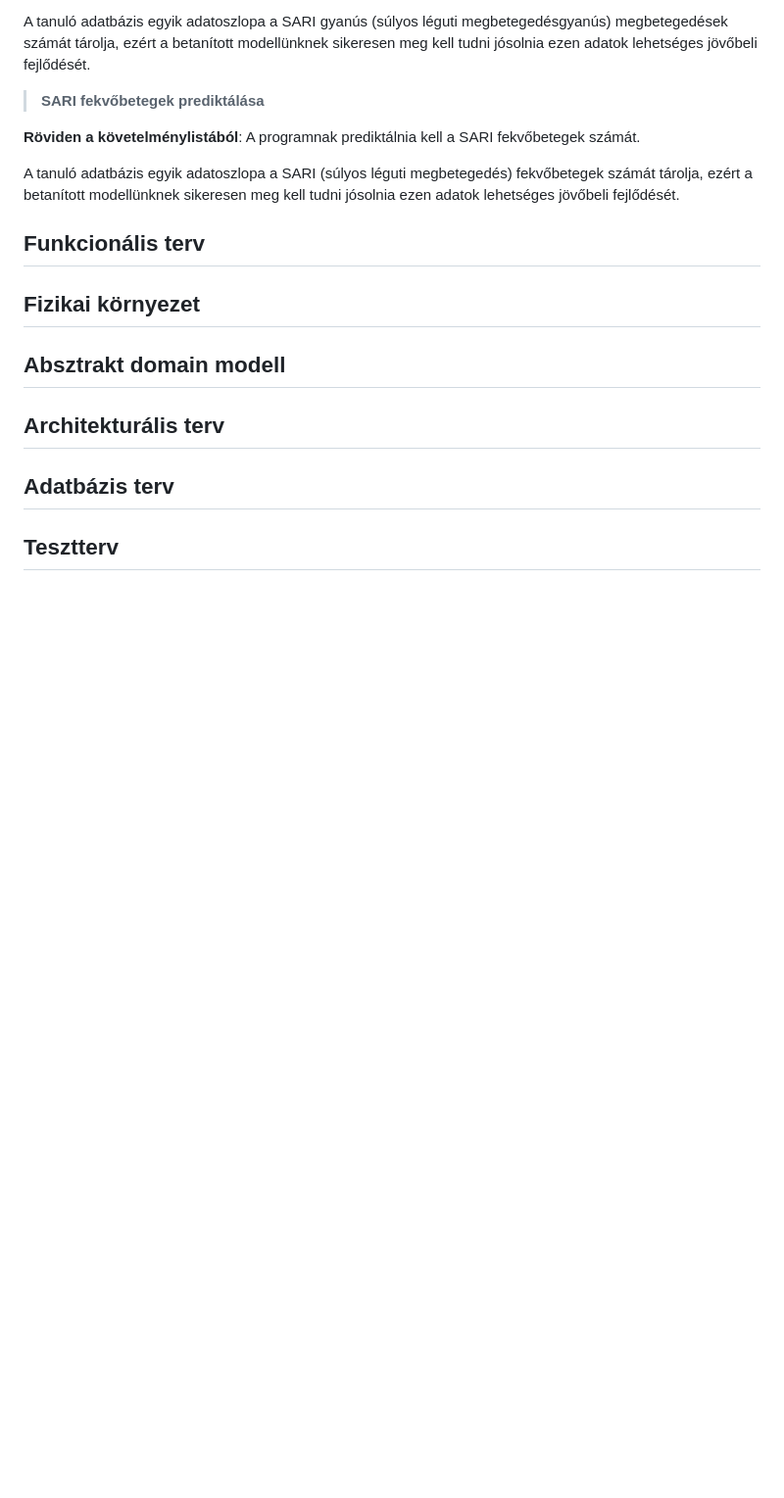
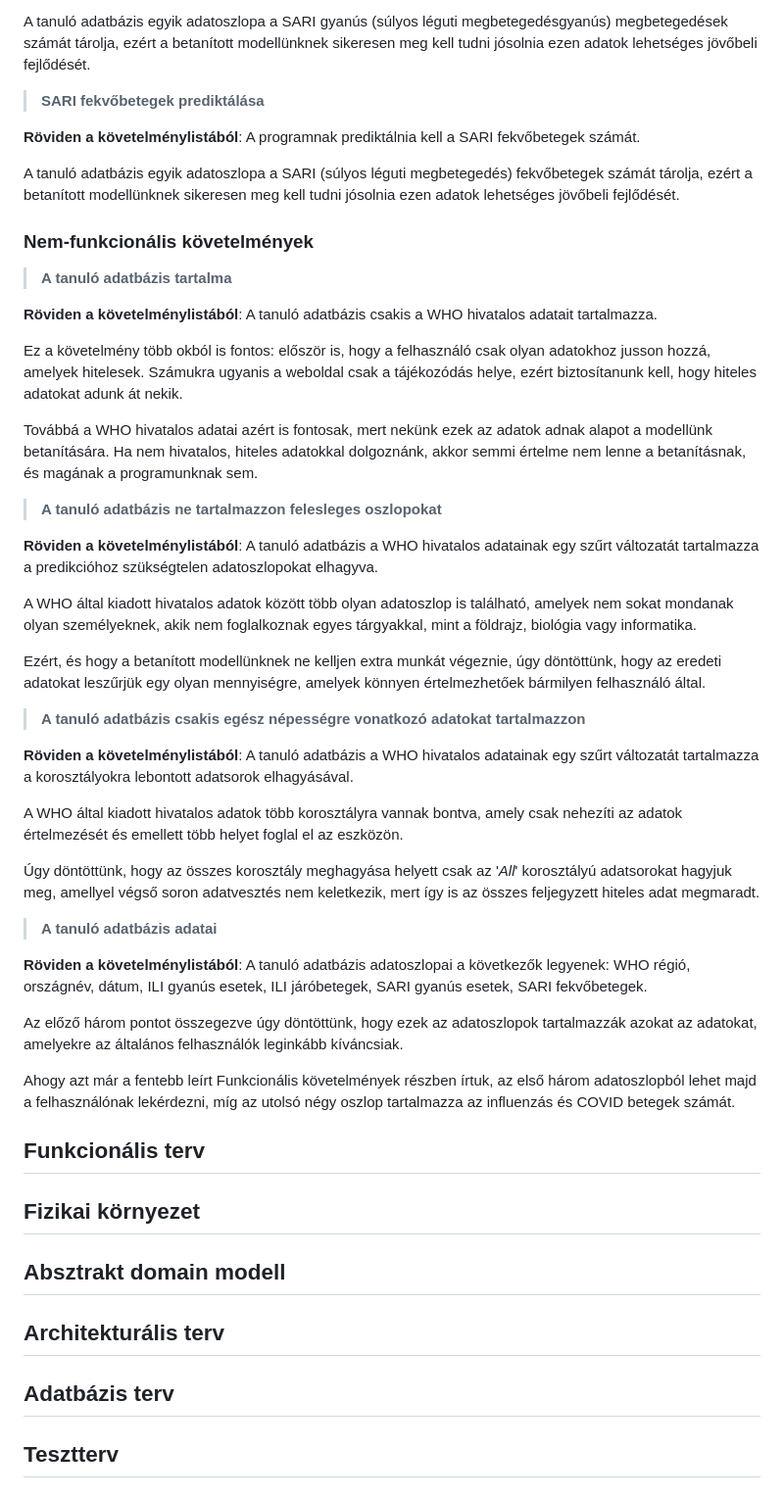
Before and after one commit to zsoltkovacs94/koffein-flu-prediction, a Markdown page: docs/rendszerterv.md, the part around the change. Shown at 98% size. GitHub-like rendering; blank space fills up the shorter version.

Commit message:
rendszerterv.md Követelmények - Nem-funkcionális követelmények pontjának K15-K18 pontjának megírása

```diff
--- a/docs/rendszerterv.md
+++ b/docs/rendszerterv.md
@@ -116,6 +116,40 @@ A tanuló adatbázis egyik adatoszlopa a SARI gyanús (súlyos léguti megbetege
 
 A tanuló adatbázis egyik adatoszlopa a SARI (súlyos léguti megbetegedés) fekvőbetegek számát tárolja, ezért a betanított modellünknek sikeresen meg kell tudni jósolnia ezen adatok lehetséges jövőbeli fejlődését.
 
+### Nem-funkcionális követelmények
+
+> **A tanuló adatbázis tartalma**
+
+**Röviden a követelménylistából**: A tanuló adatbázis csakis a WHO hivatalos adatait tartalmazza.
+
+Ez a követelmény több okból is fontos: először is, hogy a felhasználó csak olyan adatokhoz jusson hozzá, amelyek hitelesek. Számukra ugyanis a weboldal csak a tájékozódás helye, ezért biztosítanunk kell, hogy hiteles adatokat adunk át nekik.
+
+Továbbá a WHO hivatalos adatai azért is fontosak, mert nekünk ezek az adatok adnak alapot a modellünk betanítására. Ha nem hivatalos, hiteles adatokkal dolgoznánk, akkor semmi értelme nem lenne a betanításnak, és magának a programunknak sem.
+
+> **A tanuló adatbázis ne tartalmazzon felesleges oszlopokat**
+
+**Röviden a követelménylistából**: A tanuló adatbázis a WHO hivatalos adatainak egy szűrt változatát tartalmazza a predikcióhoz szükségtelen adatoszlopokat elhagyva.
+
+A WHO által kiadott hivatalos adatok között több olyan adatoszlop is található, amelyek nem sokat mondanak olyan személyeknek, akik nem foglalkoznak egyes tárgyakkal, mint a földrajz, biológia vagy informatika.
+
+Ezért, és hogy a betanított modellünknek ne kelljen extra munkát végeznie, úgy döntöttünk, hogy az eredeti adatokat leszűrjük egy olyan mennyiségre, amelyek könnyen értelmezhetőek bármilyen felhasználó által.
+
+> **A tanuló adatbázis csakis egész népességre vonatkozó adatokat tartalmazzon**
+
+**Röviden a követelménylistából**: A tanuló adatbázis a WHO hivatalos adatainak egy szűrt változatát tartalmazza a korosztályokra lebontott adatsorok elhagyásával.
+
+A WHO által kiadott hivatalos adatok több korosztályra vannak bontva, amely csak nehezíti az adatok értelmezését és emellett több helyet foglal el az eszközön.
+
+Úgy döntöttünk, hogy az összes korosztály meghagyása helyett csak az '*All*' korosztályú adatsorokat hagyjuk meg, amellyel végső soron adatvesztés nem keletkezik, mert így is az összes feljegyzett hiteles adat megmaradt.
+
+> **A tanuló adatbázis adatai**
+
+**Röviden a követelménylistából**: A tanuló adatbázis adatoszlopai a következők legyenek: WHO régió, országnév, dátum, ILI gyanús esetek, ILI járóbetegek, SARI gyanús esetek, SARI fekvőbetegek.
+
+Az előző három pontot összegezve úgy döntöttünk, hogy ezek az adatoszlopok tartalmazzák azokat az adatokat, amelyekre az általános felhasználók leginkább kíváncsiak.
+
+Ahogy azt már a fentebb leírt Funkcionális követelmények részben írtuk, az első három adatoszlopból lehet majd a felhasználónak lekérdezni, míg az utolsó négy oszlop tartalmazza az influenzás és COVID betegek számát.
+
 
 
 ## Funkcionális terv
```
